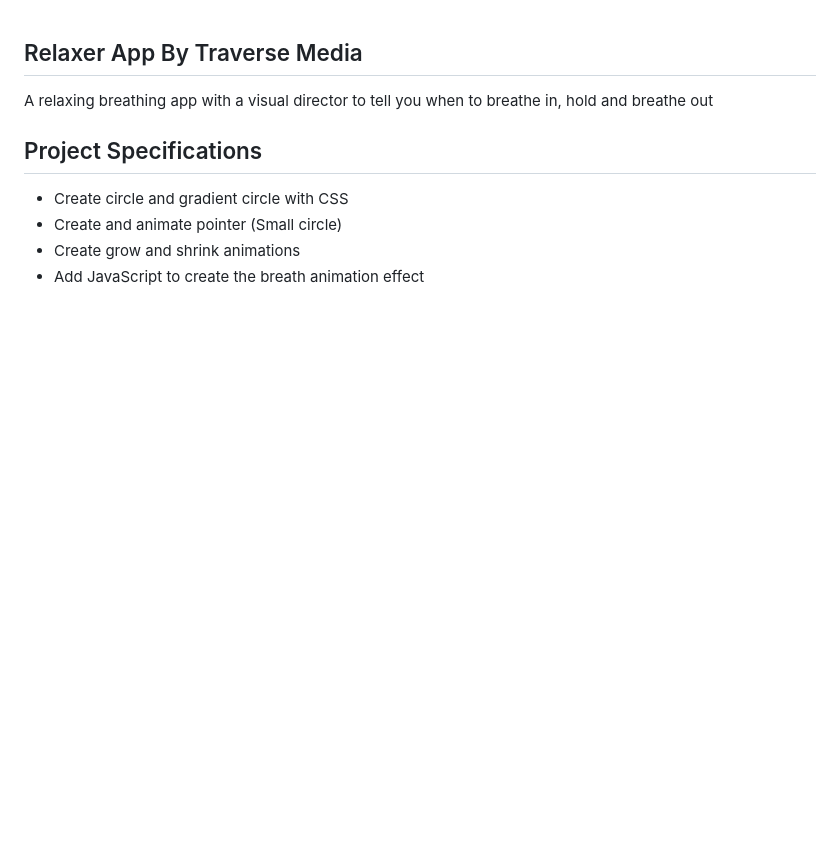
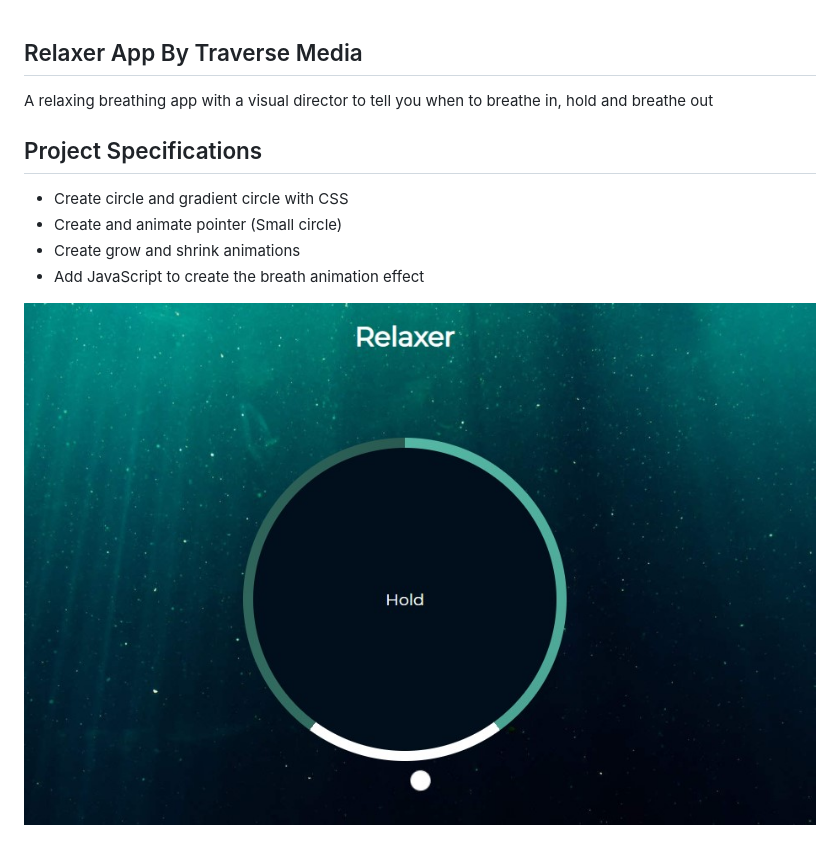
Before and after one commit to bignatue/Breath-And-Relax-App, a Markdown page: README.md, the part around the change. Drawn GitHub-style; pictures changed too: img/preview.jpg (added); blank space fills up the shorter version.

Commit message:
Preview Image Added

```diff
--- a/README.md
+++ b/README.md
@@ -8,3 +8,5 @@ A relaxing breathing app with a visual director to tell you when to breathe in,
 - Create and animate pointer (Small circle)
 - Create grow and shrink animations
 - Add JavaScript to create the breath animation effect
+
+![Design preview for Relaxer App](./img/preview.jpg)
```
